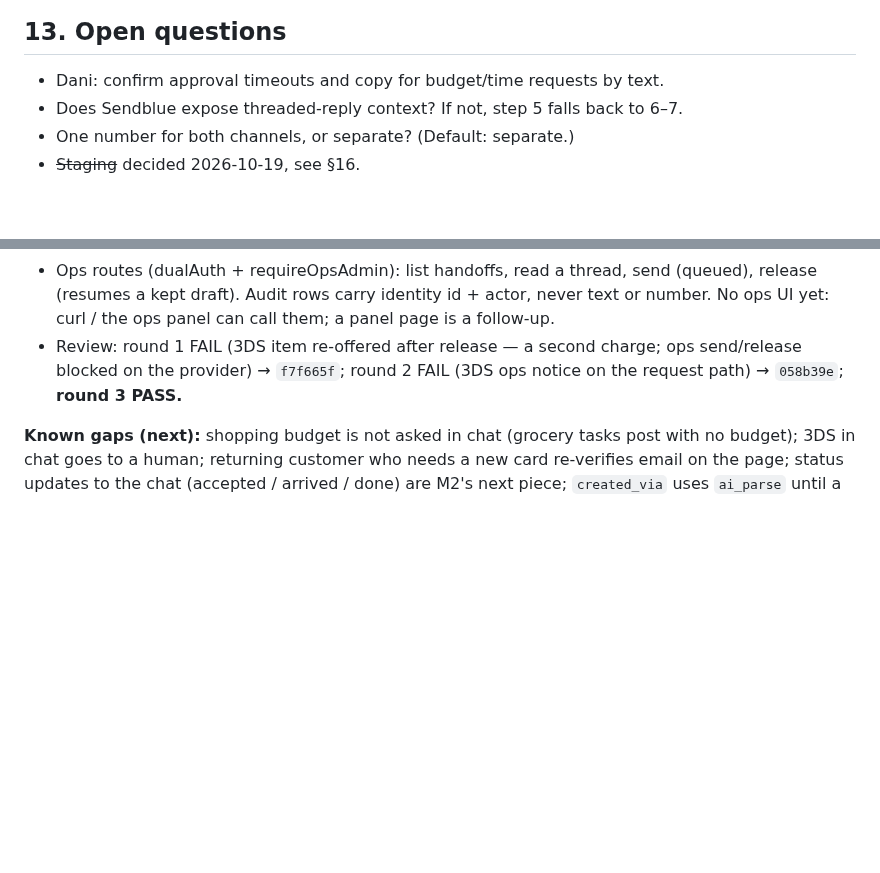
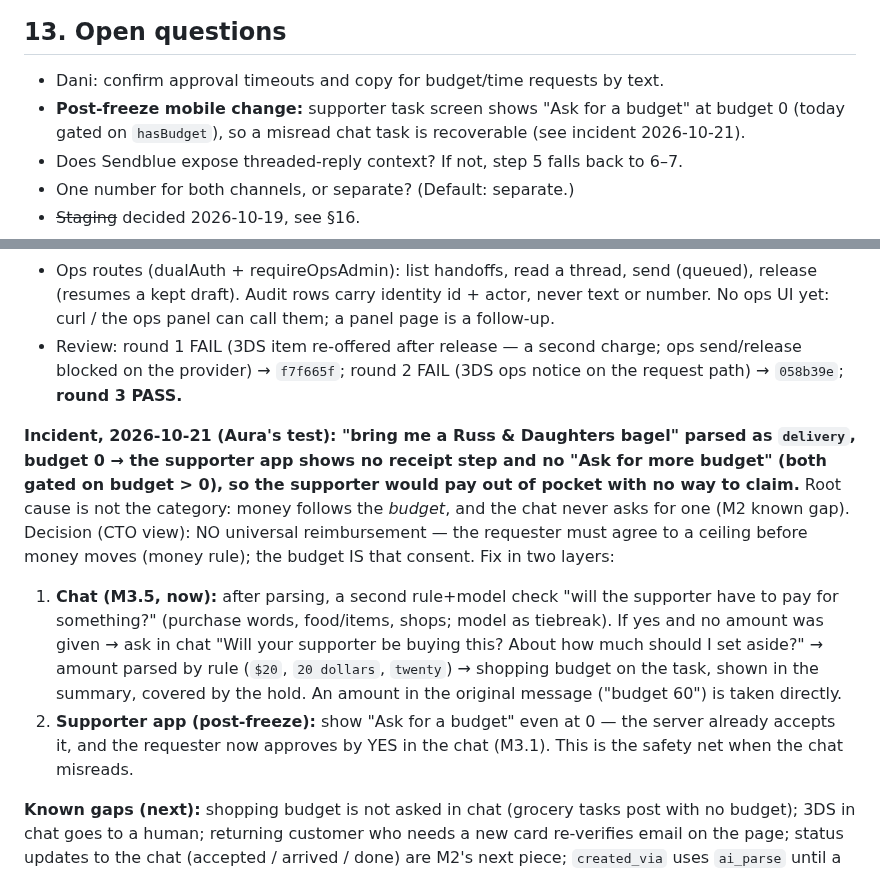
Before and after one commit to AURATAO/Hora_light_MVP, a Markdown page: PLAN.md, 2 parts joined by grey strips. Drawn GitHub-style; blank space fills up the shorter version.

Commit message:
docs(plan): bagel incident — budget consent, chat asks for a budget (M3.5), app safety net post-freeze
Co-Authored-By: Claude Fable 5.1 <noreply@anthropic.com>
Claude-Session: https://claude.ai/code/session_01A7Ff4X9iYE4WryvSxAgQF3

```diff
--- a/PLAN.md
+++ b/PLAN.md
@@ -161,6 +161,7 @@ The setup step is the one to watch.
 ## 13. Open questions
 
 - Dani: confirm approval timeouts and copy for budget/time requests by text.
+- **Post-freeze mobile change:** supporter task screen shows "Ask for a budget" at budget 0 (today gated on `hasBudget`), so a misread chat task is recoverable (see incident 2026-10-21).
 - Does Sendblue expose threaded-reply context? If not, step 5 falls back to 6–7.
 - One number for both channels, or separate? (Default: separate.)
 - ~~Staging~~ decided 2026-10-19, see §16.
@@ -406,6 +407,25 @@ for the settle-after-completion path.
   ops send/release blocked on the provider) → `f7f665f`; round 2 FAIL (3DS
   ops notice on the request path) → `058b39e`; **round 3 PASS.**
 
+**Incident, 2026-10-21 (Aura's test): "bring me a Russ & Daughters bagel"
+parsed as `delivery`, budget 0 → the supporter app shows no receipt step and
+no "Ask for more budget" (both gated on budget > 0), so the supporter would
+pay out of pocket with no way to claim.** Root cause is not the category:
+money follows the *budget*, and the chat never asks for one (M2 known gap).
+Decision (CTO view): NO universal reimbursement — the requester must agree
+to a ceiling before money moves (money rule); the budget IS that consent.
+Fix in two layers:
+1. **Chat (M3.5, now):** after parsing, a second rule+model check "will the
+   supporter have to pay for something?" (purchase words, food/items, shops;
+   model as tiebreak). If yes and no amount was given → ask in chat "Will
+   your supporter be buying this? About how much should I set aside?" →
+   amount parsed by rule (`$20`, `20 dollars`, `twenty`) → shopping budget on
+   the task, shown in the summary, covered by the hold. An amount in the
+   original message ("budget 60") is taken directly.
+2. **Supporter app (post-freeze):** show "Ask for a budget" even at 0 — the
+   server already accepts it, and the requester now approves by YES in the
+   chat (M3.1). This is the safety net when the chat misreads.
+
 **Known gaps (next):** shopping budget is not asked in chat (grocery tasks
 post with no budget); 3DS in chat goes to a human; returning customer who
 needs a new card re-verifies email on the page; status updates to the chat
```
